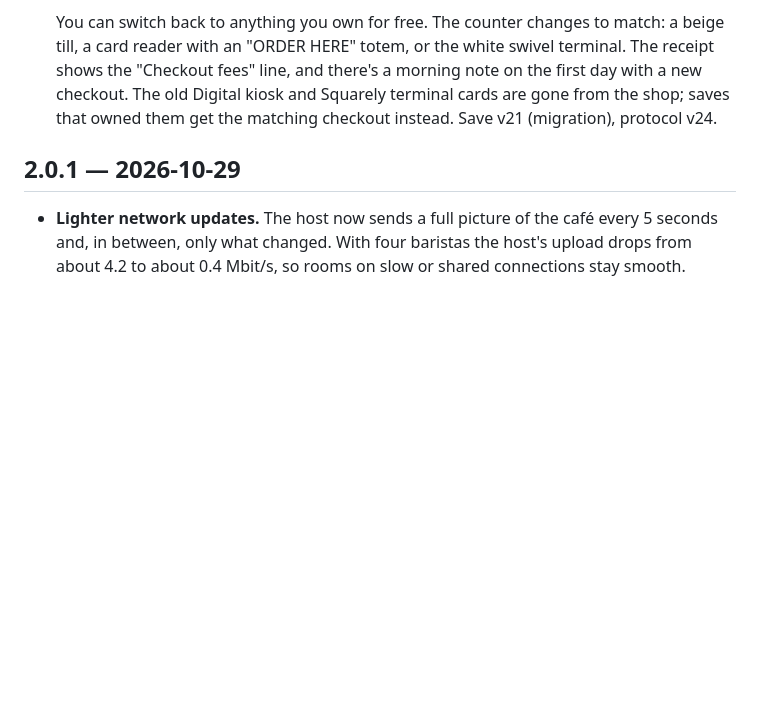
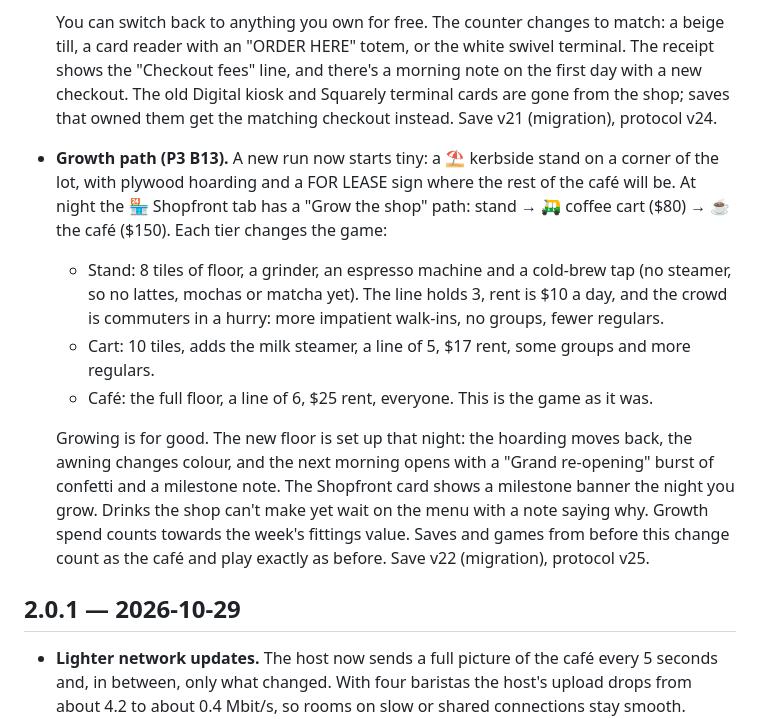
Before and after one commit to snowmexican7/CafeTycoon, a Markdown page: CHANGELOG.md, the part around the change. GitHub-like rendering; blank space fills up the shorter version.

Commit message:
P3 B13: CHANGELOG growth path

```diff
--- a/CHANGELOG.md
+++ b/CHANGELOG.md
@@ -130,6 +130,22 @@ Nothing yet.
   "Checkout fees" line, and there's a morning note on the first day with a new checkout. The old
   Digital kiosk and Squarely terminal cards are gone from the shop; saves that owned them get the
   matching checkout instead. Save v21 (migration), protocol v24.
+- **Growth path (P3 B13).** A new run now starts tiny: a ⛱️ kerbside stand on a corner of the
+  lot, with plywood hoarding and a FOR LEASE sign where the rest of the café will be. At night the
+  🏪 Shopfront tab has a "Grow the shop" path: stand → 🛺 coffee cart ($80) → ☕ the café ($150).
+  Each tier changes the game:
+  - Stand: 8 tiles of floor, a grinder, an espresso machine and a cold-brew tap (no steamer, so
+    no lattes, mochas or matcha yet). The line holds 3, rent is $10 a day, and the crowd is
+    commuters in a hurry: more impatient walk-ins, no groups, fewer regulars.
+  - Cart: 10 tiles, adds the milk steamer, a line of 5, $17 rent, some groups and more regulars.
+  - Café: the full floor, a line of 6, $25 rent, everyone. This is the game as it was.
+
+  Growing is for good. The new floor is set up that night: the hoarding moves back, the awning
+  changes colour, and the next morning opens with a "Grand re-opening" burst of confetti and a
+  milestone note. The Shopfront card shows a milestone banner the night you grow. Drinks the
+  shop can't make yet wait on the menu with a note saying why. Growth spend counts towards
+  the week's fittings value. Saves and games from before this change count as the café and play
+  exactly as before. Save v22 (migration), protocol v25.
 
 ## 2.0.1 — 2026-10-29
 
```
